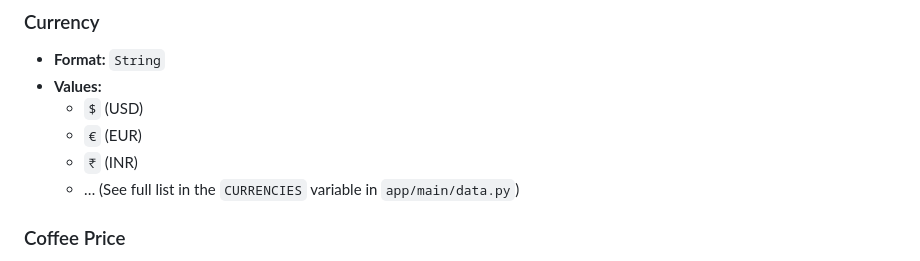
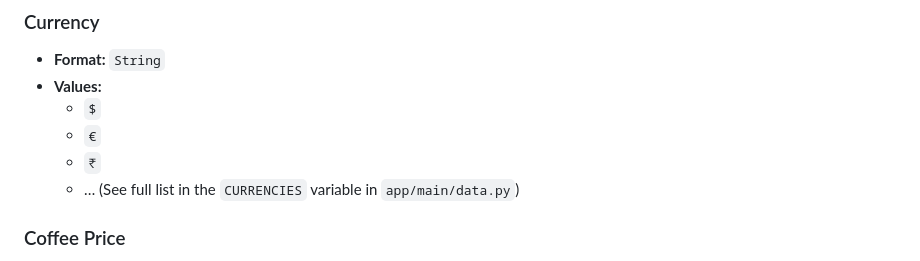
Before and after one commit to ser-arthur/cafe-connect-website, a Markdown page: API.md, the part around the change. Rendered like a GitHub page.

````diff
--- a/API.md
+++ b/API.md
@@ -257,9 +257,9 @@ All API errors are returned in the following format:
 
 - **Format:** `String`
 - **Values:**
-    - `$` (USD)
-    - `€` (EUR)
-    - `₹` (INR)
+    - `$`
+    - `€`
+    - `₹`
     - … (See full list in the `CURRENCIES` variable in ```app/main/data.py```)
 
 ### Coffee Price
````
